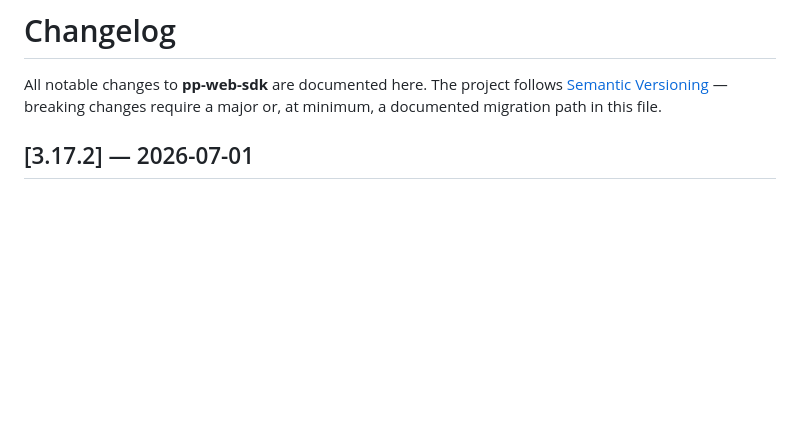
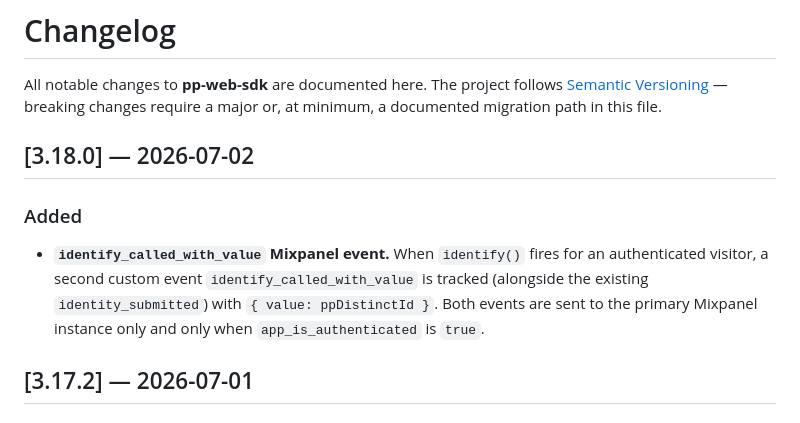
Before and after one commit to BishalSahoo-Pocketpills/pp-web-sdk, a Markdown page: CHANGELOG.md, the part around the change. Drawn GitHub-style; blank space fills up the shorter version.

Commit message:
docs: add v3.18.0 changelog entry

```diff
--- a/CHANGELOG.md
+++ b/CHANGELOG.md
@@ -3,6 +3,16 @@
 All notable changes to **pp-web-sdk** are documented here. The project follows
 [Semantic Versioning](https://semver.org/) — breaking changes require a major
 or, at minimum, a documented migration path in this file.
+
+## [3.18.0] — 2026-07-02
+
+### Added
+
+- **`identify_called_with_value` Mixpanel event.** When `identify()` fires for
+  an authenticated visitor, a second custom event `identify_called_with_value`
+  is tracked (alongside the existing `identity_submitted`) with
+  `{ value: ppDistinctId }`. Both events are sent to the primary Mixpanel
+  instance only and only when `app_is_authenticated` is `true`.
 
 ## [3.17.2] — 2026-07-01
 
```
